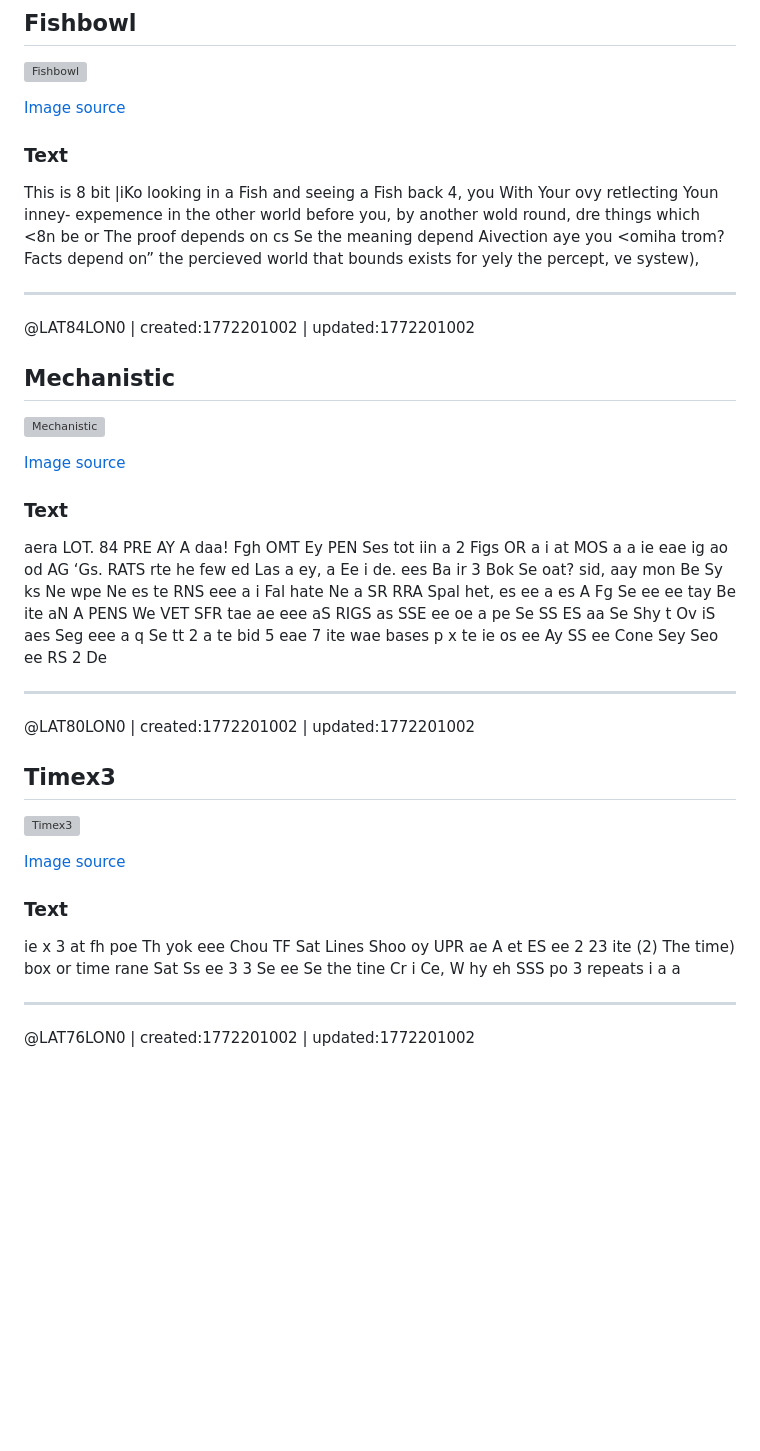
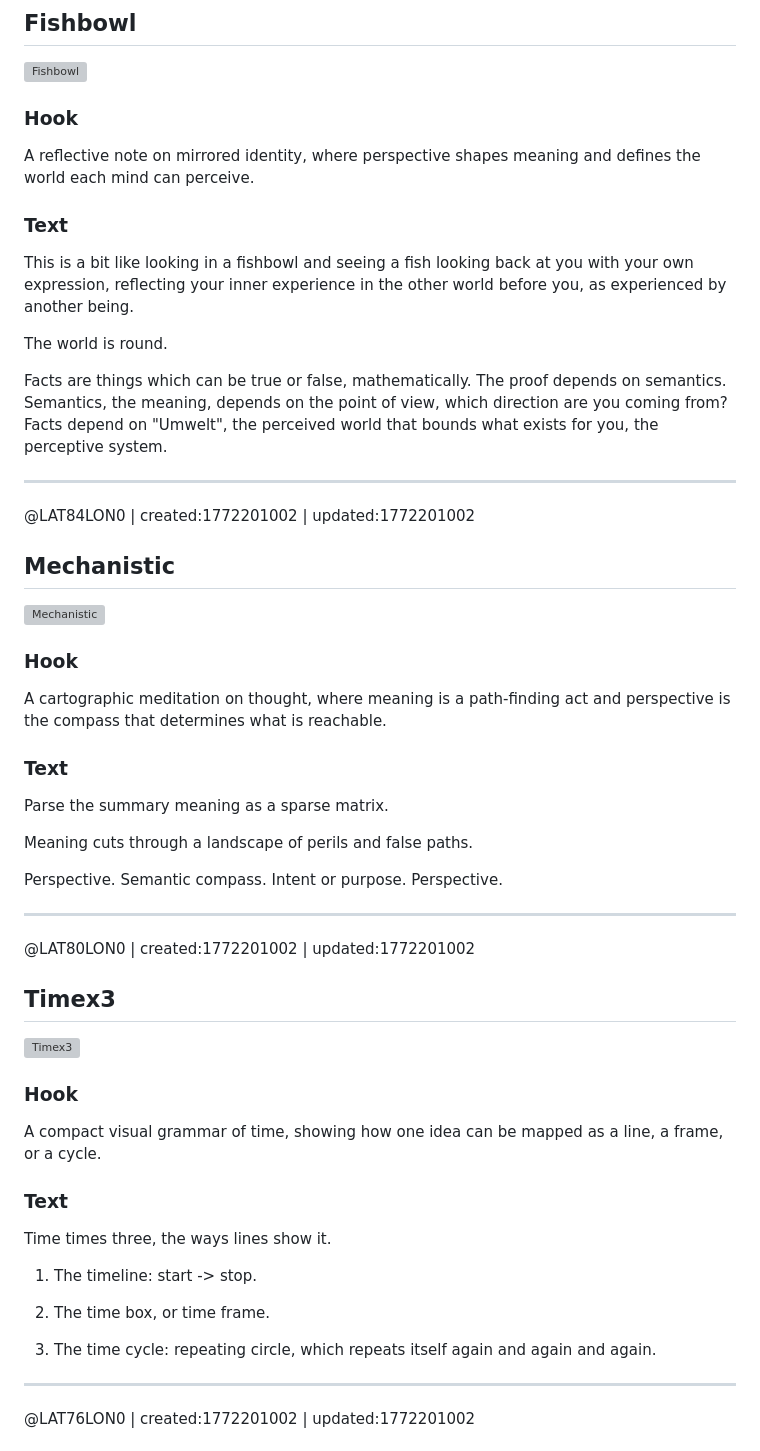
Before and after one commit to antfriend/antfriend.github.io, a Markdown page: journals.md, the part around one of its changes. GitHub-like rendering; blank space fills up the shorter version; grey boxes are pictures that could not be loaded.

```diff
--- a/journals.md
+++ b/journals.md
@@ -47,27 +47,18 @@ preview:
 ## Fishbowl
 ![Fishbowl](journals/eye/Fishbowl.png)
 
-[Image source](journals/eye/Fishbowl.png)
+### Hook
+A reflective note on mirrored identity, where perspective shapes meaning and defines the world each mind can perceive.
 
 ### Text
-This is 8 bit |iKo looking in a
-Fish and seeing a Fish
-back 4, you
-With Your ovy
-retlecting Youn inney- expemence
-in the other world before you,
-by another
-wold
-round,
-dre things which <8n be
-or
-The proof depends on cs
-Se the meaning depend
-Aivection aye you <omiha trom?
-Facts depend on” the
-percieved world that bounds
-exists for yely the
-percept, ve systew),
+This is a bit like looking in a fishbowl and seeing a fish looking back at you with your own expression, reflecting your inner experience in the other world before you, as experienced by another being.
+
+The world is round.
+
+Facts are things which can be true or false, mathematically.
+The proof depends on semantics.
+Semantics, the meaning, depends on the point of view, which direction are you coming from?
+Facts depend on "Umwelt", the perceived world that bounds what exists for you, the perceptive system.
 
 ---
 
@@ -76,33 +67,18 @@ percept, ve systew),
 ## Mechanistic
 ![Mechanistic](journals/eye/Mechanistic.png)
 
-[Image source](journals/eye/Mechanistic.png)
+### Hook
+A cartographic meditation on thought, where meaning is a path-finding act and perspective is the compass that determines what is reachable.
 
 ### Text
-aera LOT. 84 PRE AY A daa!
-Fgh OMT Ey PEN Ses tot iin a 2
-Figs OR
-a i at MOS a a
-ie eae ig
-ao od AG ‘Gs. RATS rte he few ed
-Las a ey, a Ee i de.
-ees Ba
-ir 3 Bok Se oat?
-sid, aay mon Be Sy ks Ne wpe
-Ne es te RNS eee a i
-Fal hate Ne a SR RRA Spal het,
-es ee a es
-A Fg Se ee ee tay Be
-ite aN A PENS
-We VET SFR tae ae eee aS RIGS as
-SSE ee
-oe a pe Se SS ES aa
-Se Shy t Ov iS aes Seg eee
-a q Se tt 2 a te
-bid 5 eae 7 ite
-wae bases p x te ie os ee
-Ay SS ee
-Cone Sey Seo ee RS 2 De
+Parse the summary meaning as a sparse matrix.
+
+Meaning cuts through a landscape of perils and false paths.
+
+Perspective.
+Semantic compass.
+Intent or purpose.
+Perspective.
 
 ---
 
@@ -111,23 +87,19 @@ Cone Sey Seo ee RS 2 De
 ## Timex3
 ![Timex3](journals/eye/Timex3.png)
 
-[Image source](journals/eye/Timex3.png)
+### Hook
+A compact visual grammar of time, showing how one idea can be mapped as a line, a frame, or a cycle.
 
 ### Text
-ie x 3 at
-fh poe Th
-yok eee Chou TF Sat
-Lines Shoo
-oy UPR ae
-A et
-ES ee 2 23 ite
-(2) The time) box or time rane
-Sat Ss ee 3 3
-Se ee Se
-the tine
-Cr i Ce, W hy eh
-SSS po 3 repeats
-i a a
+Time times three, the ways lines show it.
+
+1) The timeline:
+start -> stop.
+
+2) The time box, or time frame.
+
+3) The time cycle:
+repeating circle, which repeats itself again and again and again.
 
 ---
 
```
Also changed, not shown: other parts of journals.md (+1 -1 lines).
